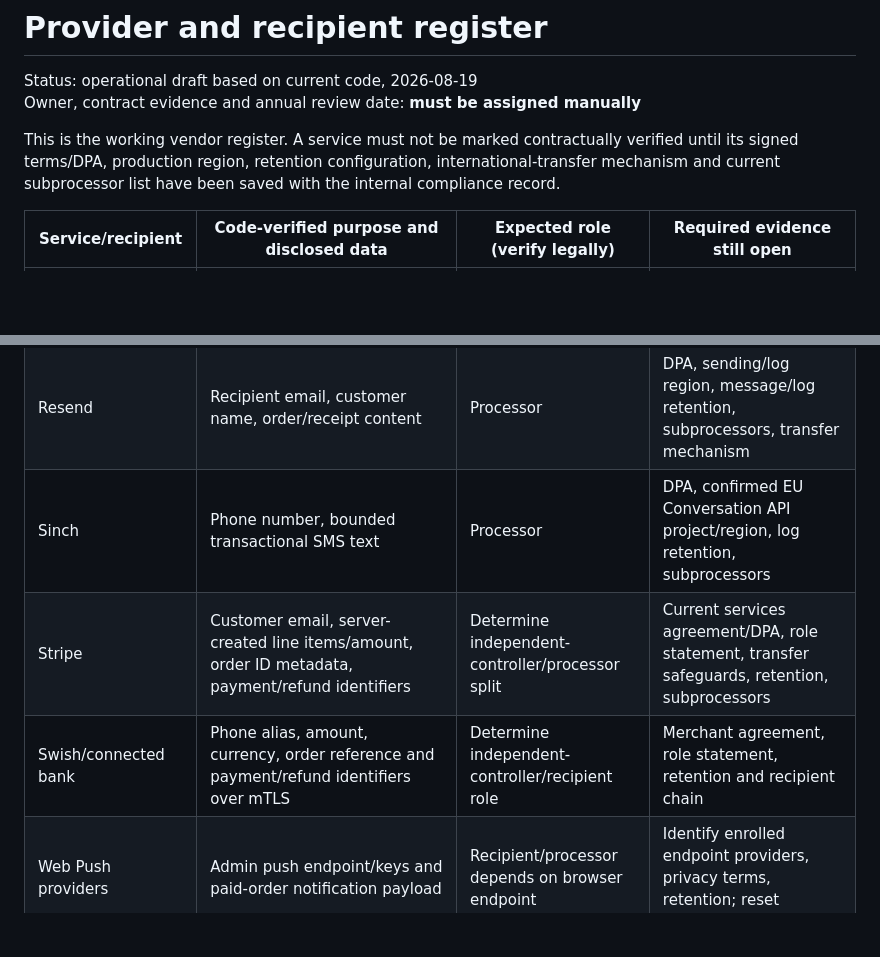
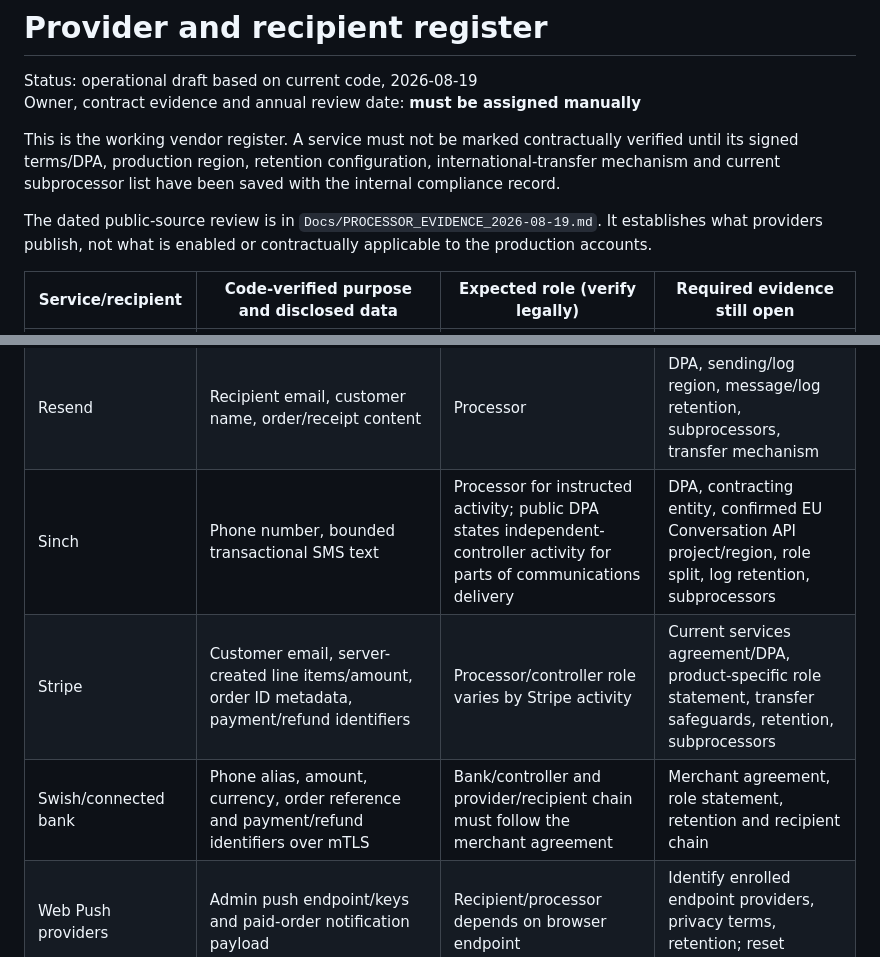
Before and after one commit to JosefZakaria/MormorsKunafa, a Markdown page: Docs/PROCESSOR_REGISTER.md, 2 parts joined by grey strips. GitHub-like rendering; blank space fills up the shorter version.

Commit message:
privacy: record current provider evidence

```diff
--- a/Docs/PROCESSOR_REGISTER.md
+++ b/Docs/PROCESSOR_REGISTER.md
@@ -8,15 +8,19 @@ verified until its signed terms/DPA, production region, retention configuration,
 international-transfer mechanism and current subprocessor list have been saved
 with the internal compliance record.
 
+The dated public-source review is in
+`Docs/PROCESSOR_EVIDENCE_2026-08-19.md`. It establishes what providers publish,
+not what is enabled or contractually applicable to the production accounts.
+
 | Service/recipient | Code-verified purpose and disclosed data | Expected role (verify legally) | Required evidence still open |
 | --- | --- | --- | --- |
 | Supabase | Primary application database: orders/contact/address, products, admins, push subscriptions, audit/payment/refund metadata | Processor | Project region, DPA, backup/log retention, subprocessor list, production RLS verification |
 | Vercel | Hosts web/backend and receives network/runtime metadata | Processor | Commercial plan, DPA, EU execution region, training opt-out, log retention, subprocessors |
 | Upstash | Rate-limit counters containing hashed identifiers | Processor | Region, DPA, retention/eviction, subprocessors |
 | Resend | Recipient email, customer name, order/receipt content | Processor | DPA, sending/log region, message/log retention, subprocessors, transfer mechanism |
-| Sinch | Phone number, bounded transactional SMS text | Processor | DPA, confirmed EU Conversation API project/region, log retention, subprocessors |
-| Stripe | Customer email, server-created line items/amount, order ID metadata, payment/refund identifiers | Determine independent-controller/processor split | Current services agreement/DPA, role statement, transfer safeguards, retention, subprocessors |
-| Swish/connected bank | Phone alias, amount, currency, order reference and payment/refund identifiers over mTLS | Determine independent-controller/recipient role | Merchant agreement, role statement, retention and recipient chain |
+| Sinch | Phone number, bounded transactional SMS text | Processor for instructed activity; public DPA states independent-controller activity for parts of communications delivery | DPA, contracting entity, confirmed EU Conversation API project/region, role split, log retention, subprocessors |
+| Stripe | Customer email, server-created line items/amount, order ID metadata, payment/refund identifiers | Processor/controller role varies by Stripe activity | Current services agreement/DPA, product-specific role statement, transfer safeguards, retention, subprocessors |
+| Swish/connected bank | Phone alias, amount, currency, order reference and payment/refund identifiers over mTLS | Bank/controller and provider/recipient chain must follow the merchant agreement | Merchant agreement, role statement, retention and recipient chain |
 | Web Push providers | Admin push endpoint/keys and paid-order notification payload | Recipient/processor depends on browser endpoint | Identify enrolled endpoint providers, privacy terms, retention; reset unknown subscriptions |
 | Local Epson printer | Minimum operational order and delivery fields printed in the kitchen | Internal recipient/device | Physical access owner, paper destruction routine, device/network inventory |
 | GitHub | Source code and CI metadata; must contain no production personal data or secrets | Processor for repository data | Repository visibility, secret scanning, incident/history cleanup, organization security settings |
```
Also changed, not shown: Docs/PRIVACY_DATA_MAP.md (+5 -0 lines), Docs/PROCESSOR_EVIDENCE_2026-08-19.md (added, +30 -0 lines).
